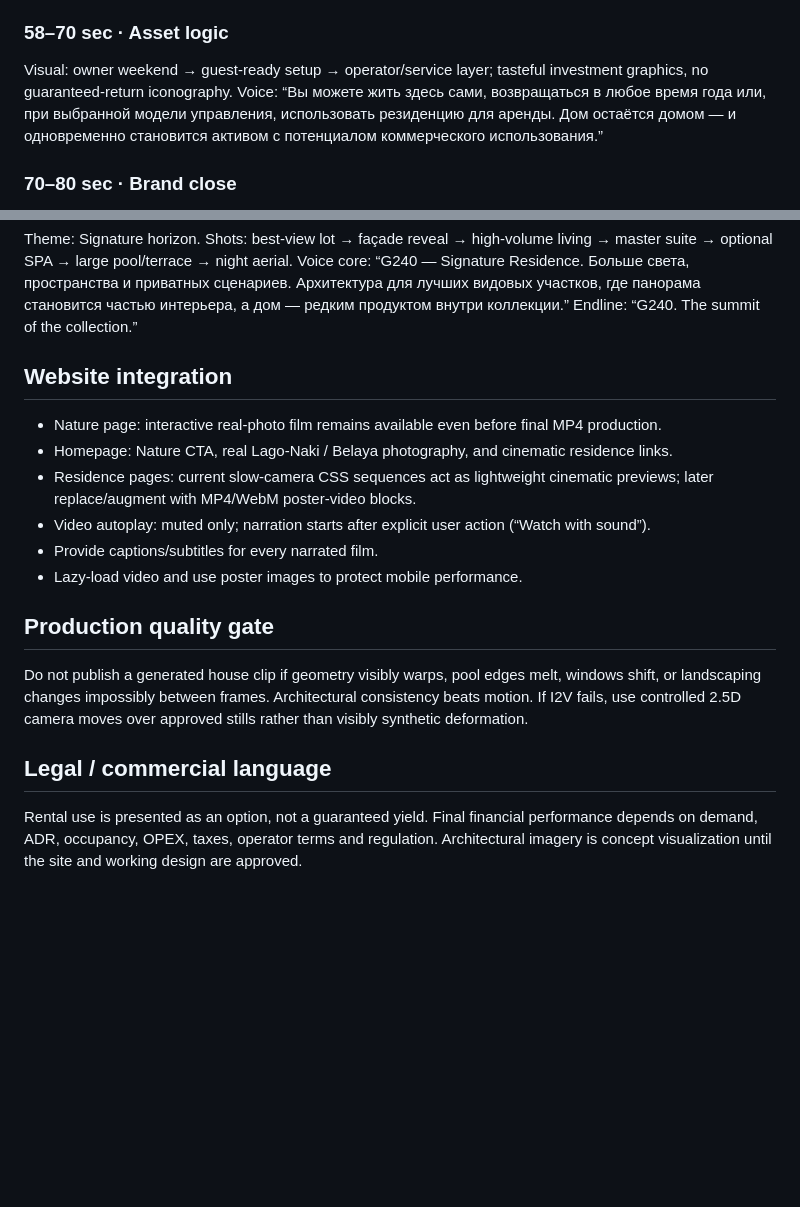
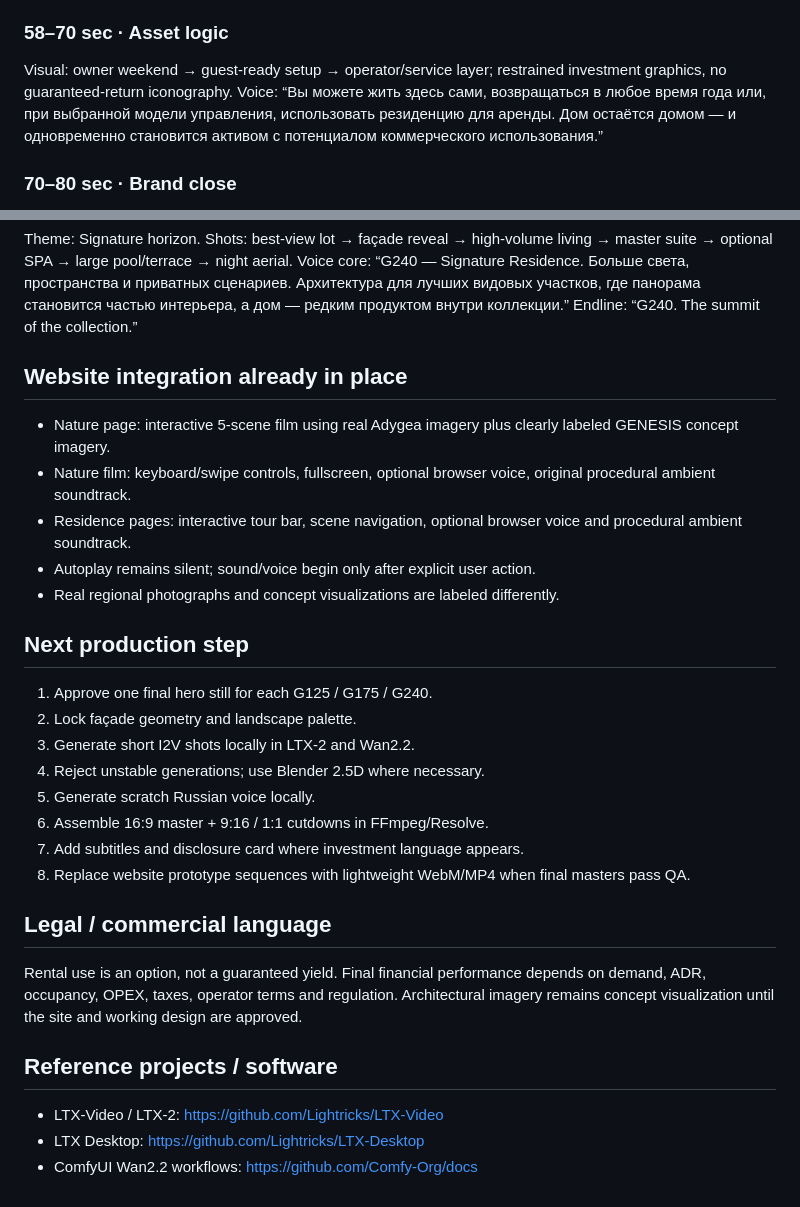
Before and after one commit to geoabuladze01rus-eng/-genesis-invest-group, a Markdown page: production/GENESIS_FILM_BIBLE.md, 2 parts joined by grey strips. Rendered like a GitHub page; blank space fills up the shorter version.

```diff
--- a/production/GENESIS_FILM_BIBLE.md
+++ b/production/GENESIS_FILM_BIBLE.md
@@ -29,7 +57,7 @@ Visual: G125 → G175 → G240, pool water, planting, façade detail, panoramic
 Voice: “Три формата резиденций. Собственный бассейн. Панорамное остекление. Умные инженерные сценарии. Сервис и инфраструктура, рассчитанные на жизнь, отдых и долгосрочное владение.”
 
 ### 58–70 sec · Asset logic
-Visual: owner weekend → guest-ready setup → operator/service layer; tasteful investment graphics, no guaranteed-return iconography.
+Visual: owner weekend → guest-ready setup → operator/service layer; restrained investment graphics, no guaranteed-return iconography.
 Voice: “Вы можете жить здесь сами, возвращаться в любое время года или, при выбранной модели управления, использовать резиденцию для аренды. Дом остаётся домом — и одновременно становится активом с потенциалом коммерческого использования.”
 
 ### 70–80 sec · Brand close
@@ -67,16 +95,27 @@ Shots: best-view lot → façade reveal → high-volume living → master suite
 Voice core: “G240 — Signature Residence. Больше света, пространства и приватных сценариев. Архитектура для лучших видовых участков, где панорама становится частью интерьера, а дом — редким продуктом внутри коллекции.”
 Endline: “G240. The summit of the collection.”
 
-## Website integration
-- Nature page: interactive real-photo film remains available even before final MP4 production.
-- Homepage: Nature CTA, real Lago-Naki / Belaya photography, and cinematic residence links.
-- Residence pages: current slow-camera CSS sequences act as lightweight cinematic previews; later replace/augment with MP4/WebM poster-video blocks.
-- Video autoplay: muted only; narration starts after explicit user action (“Watch with sound”).
-- Provide captions/subtitles for every narrated film.
-- Lazy-load video and use poster images to protect mobile performance.
+## Website integration already in place
+- Nature page: interactive 5-scene film using real Adygea imagery plus clearly labeled GENESIS concept imagery.
+- Nature film: keyboard/swipe controls, fullscreen, optional browser voice, original procedural ambient soundtrack.
+- Residence pages: interactive tour bar, scene navigation, optional browser voice and procedural ambient soundtrack.
+- Autoplay remains silent; sound/voice begin only after explicit user action.
+- Real regional photographs and concept visualizations are labeled differently.
 
-## Production quality gate
-Do not publish a generated house clip if geometry visibly warps, pool edges melt, windows shift, or landscaping changes impossibly between frames. Architectural consistency beats motion. If I2V fails, use controlled 2.5D camera moves over approved stills rather than visibly synthetic deformation.
+## Next production step
+1. Approve one final hero still for each G125 / G175 / G240.
+2. Lock façade geometry and landscape palette.
+3. Generate short I2V shots locally in LTX-2 and Wan2.2.
+4. Reject unstable generations; use Blender 2.5D where necessary.
+5. Generate scratch Russian voice locally.
+6. Assemble 16:9 master + 9:16 / 1:1 cutdowns in FFmpeg/Resolve.
+7. Add subtitles and disclosure card where investment language appears.
+8. Replace website prototype sequences with lightweight WebM/MP4 when final masters pass QA.
 
 ## Legal / commercial language
-Rental use is presented as an option, not a guaranteed yield. Final financial performance depends on demand, ADR, occupancy, OPEX, taxes, operator terms and regulation. Architectural imagery is concept visualization until the site and working design are approved.
+Rental use is an option, not a guaranteed yield. Final financial performance depends on demand, ADR, occupancy, OPEX, taxes, operator terms and regulation. Architectural imagery remains concept visualization until the site and working design are approved.
+
+## Reference projects / software
+- LTX-Video / LTX-2: https://github.com/Lightricks/LTX-Video
+- LTX Desktop: https://github.com/Lightricks/LTX-Desktop
+- ComfyUI Wan2.2 workflows: https://github.com/Comfy-Org/docs
```
Also changed, not shown: other parts of production/GENESIS_FILM_BIBLE.md (+37 -9 lines).
